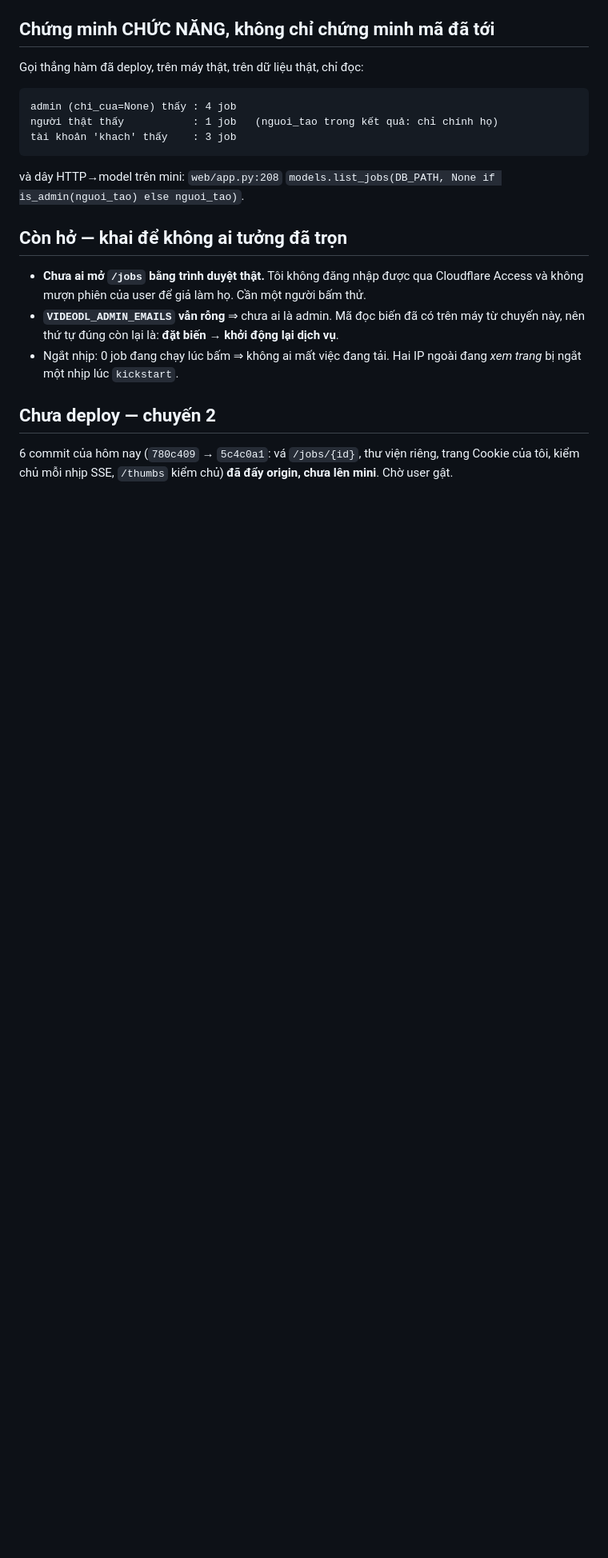
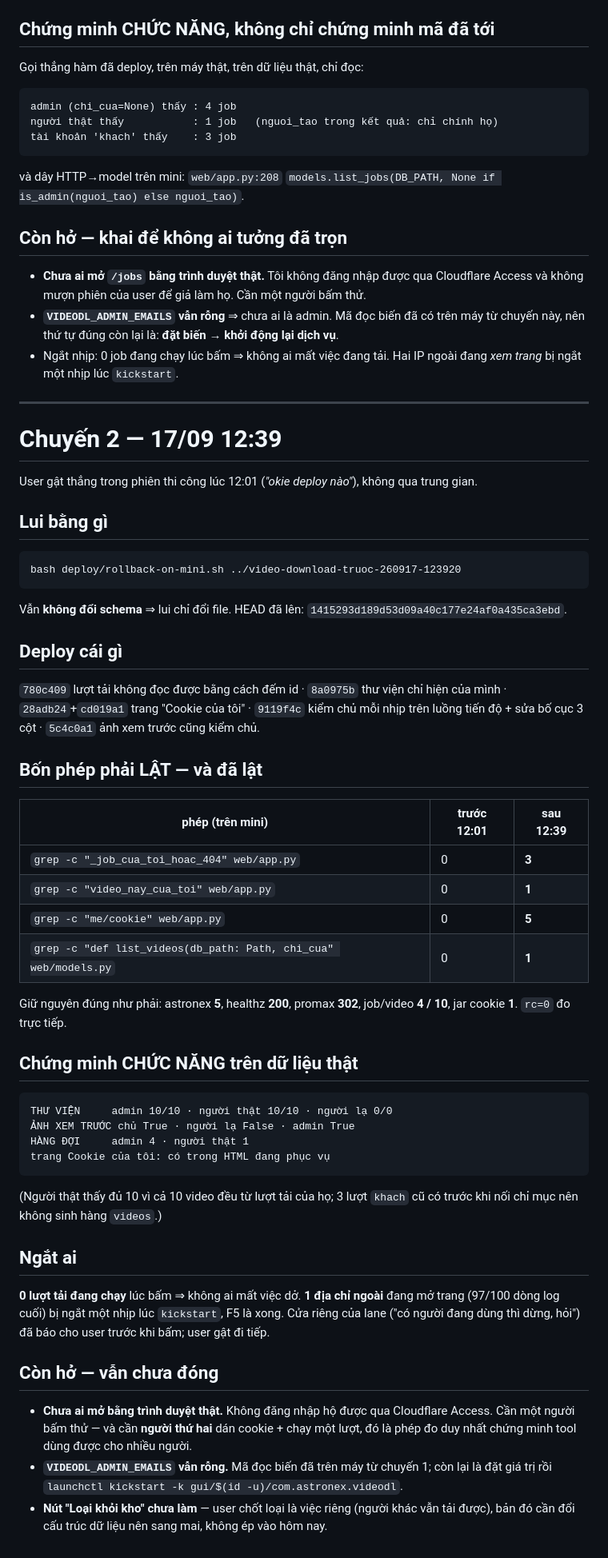
Before and after one commit to namhd-SG/video-download, a Markdown page: plans/reports/deploy-260917-1033-vao-mini-4-commit.md, the part around the change. Shown at 80% size. GitHub-like rendering; blank space fills up the shorter version.

Commit message:
docs(deploy): record the second trip, what flipped, and what is still open

````diff
--- a/plans/reports/deploy-260917-1033-vao-mini-4-commit.md
+++ b/plans/reports/deploy-260917-1033-vao-mini-4-commit.md
@@ -78,8 +78,62 @@ và dây HTTP→model trên mini: `web/app.py:208`
 - Ngắt nhịp: 0 job đang chạy lúc bấm ⇒ không ai mất việc đang tải. Hai IP ngoài đang
   *xem trang* bị ngắt một nhịp lúc `kickstart`.
 
-## Chưa deploy — chuyến 2
+---
 
-6 commit của hôm nay (`780c409` → `5c4c0a1`: vá `/jobs/{id}`, thư viện riêng, trang
-Cookie của tôi, kiểm chủ mỗi nhịp SSE, `/thumbs` kiểm chủ) **đã đẩy origin, chưa lên
-mini**. Chờ user gật.
+# Chuyến 2 — 17/09 12:39
+
+User gật thẳng trong phiên thi công lúc 12:01 (*"okie deploy nào"*), không qua trung gian.
+
+## Lui bằng gì
+
+```
+bash deploy/rollback-on-mini.sh ../video-download-truoc-260917-123920
+```
+
+Vẫn **không đổi schema** ⇒ lui chỉ đổi file. HEAD đã lên:
+`1415293d189d53d09a40c177e24af0a435ca3ebd`.
+
+## Deploy cái gì
+
+`780c409` lượt tải không đọc được bằng cách đếm id · `8a0975b` thư viện chỉ hiện của
+mình · `28adb24`+`cd019a1` trang "Cookie của tôi" · `9119f4c` kiểm chủ mỗi nhịp trên
+luồng tiến độ + sửa bố cục 3 cột · `5c4c0a1` ảnh xem trước cũng kiểm chủ.
+
+## Bốn phép phải LẬT — và đã lật
+
+| phép (trên mini) | trước 12:01 | sau 12:39 |
+|---|---|---|
+| `grep -c "_job_cua_toi_hoac_404" web/app.py` | 0 | **3** |
+| `grep -c "video_nay_cua_toi" web/app.py` | 0 | **1** |
+| `grep -c "me/cookie" web/app.py` | 0 | **5** |
+| `grep -c "def list_videos(db_path: Path, chi_cua" web/models.py` | 0 | **1** |
+
+Giữ nguyên đúng như phải: astronex **5**, healthz **200**, promax **302**, job/video
+**4 / 10**, jar cookie **1**. `rc=0` đo trực tiếp.
+
+## Chứng minh CHỨC NĂNG trên dữ liệu thật
+
+```
+THƯ VIỆN     admin 10/10 · người thật 10/10 · người lạ 0/0
+ẢNH XEM TRƯỚC chủ True · người lạ False · admin True
+HÀNG ĐỢI     admin 4 · người thật 1
+trang Cookie của tôi: có trong HTML đang phục vụ
+```
+(Người thật thấy đủ 10 vì cả 10 video đều từ lượt tải của họ; 3 lượt `khach` cũ có
+trước khi nối chỉ mục nên không sinh hàng `videos`.)
+
+## Ngắt ai
+
+**0 lượt tải đang chạy** lúc bấm ⇒ không ai mất việc dở. **1 địa chỉ ngoài** đang mở
+trang (97/100 dòng log cuối) bị ngắt một nhịp lúc `kickstart`, F5 là xong. Cửa riêng của
+lane ("có người đang dùng thì dừng, hỏi") đã báo cho user trước khi bấm; user gật đi tiếp.
+
+## Còn hở — vẫn chưa đóng
+
+- **Chưa ai mở bằng trình duyệt thật.** Không đăng nhập hộ được qua Cloudflare Access.
+  Cần một người bấm thử — và cần **người thứ hai** dán cookie + chạy một lượt, đó là
+  phép đo duy nhất chứng minh tool dùng được cho nhiều người.
+- **`VIDEODL_ADMIN_EMAILS` vẫn rỗng.** Mã đọc biến đã trên máy từ chuyến 1; còn lại là
+  đặt giá trị rồi `launchctl kickstart -k gui/$(id -u)/com.astronex.videodl`.
+- **Nút "Loại khỏi kho" chưa làm** — user chốt loại là việc riêng (người khác vẫn tải
+  được), bản đó cần đổi cấu trúc dữ liệu nên sang mai, không ép vào hôm nay.
````
